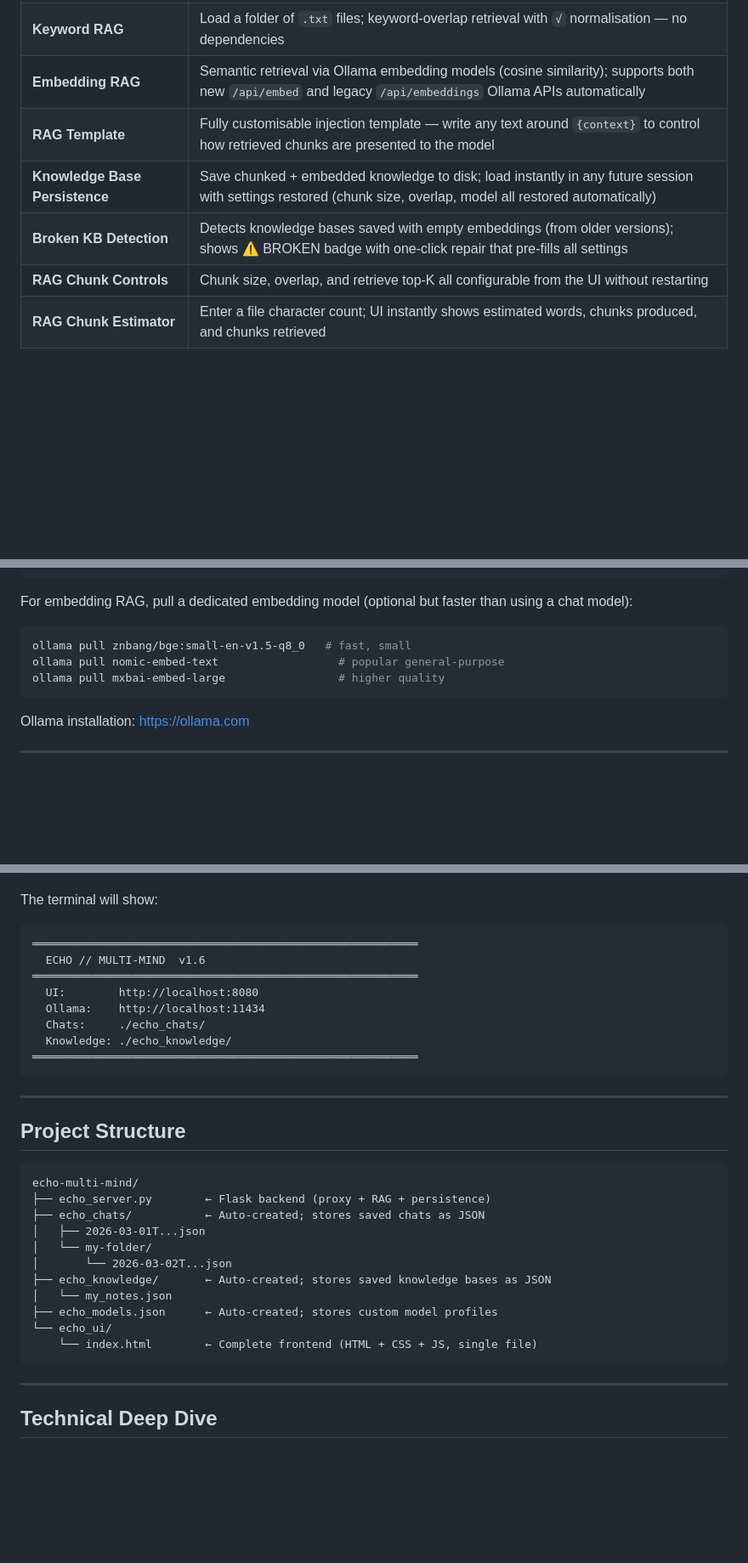
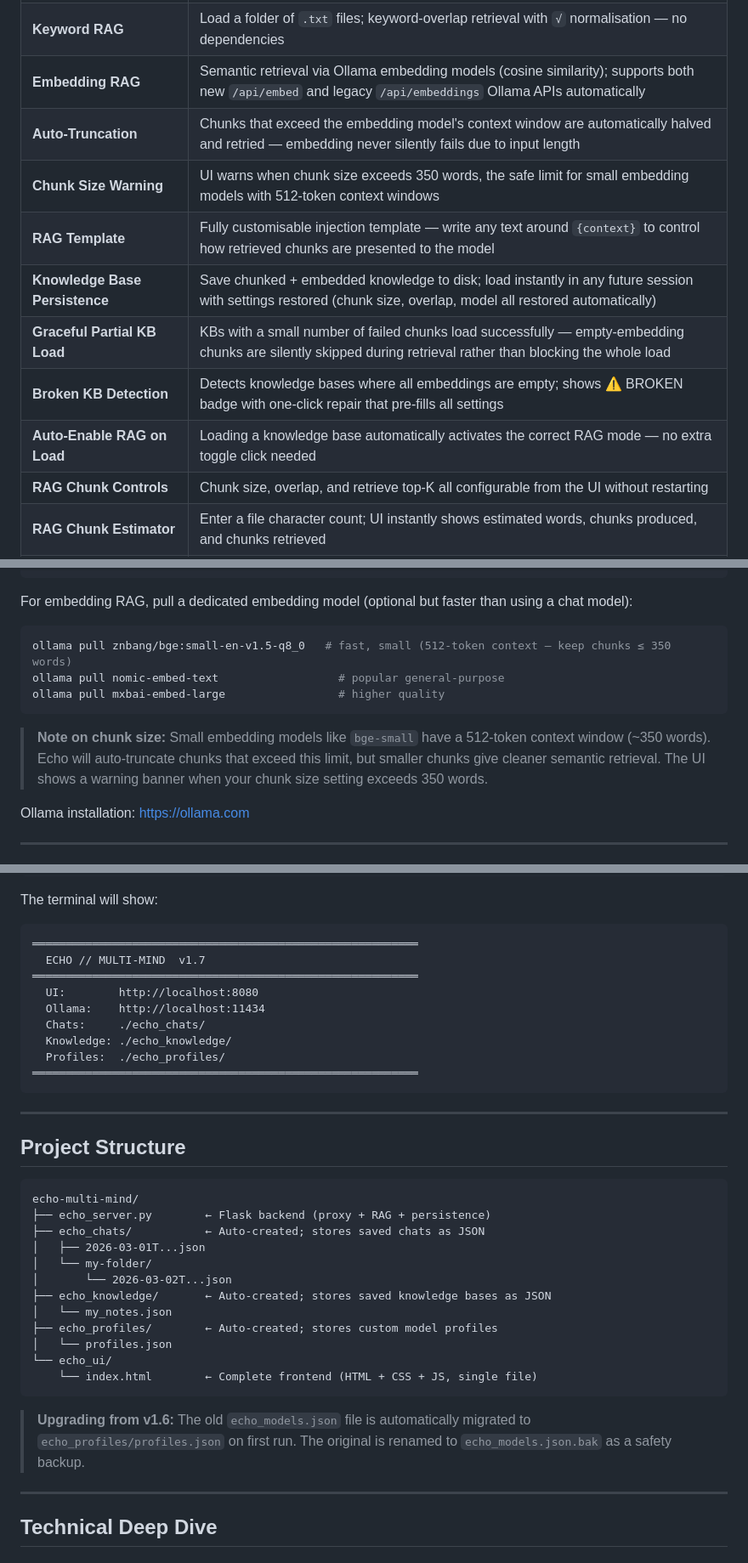
Before and after one commit to David-Ramalho/ollama-dual-chat-Interface, a Markdown page: README.md, 3 parts joined by grey strips. Shown at 85% size. Drawn GitHub-style; blank space fills up the shorter version.

````diff
--- a/README.md
+++ b/README.md
@@ -105,9 +106,13 @@ The Flask server has five jobs:
 | **AI Awareness Injection** | Optionally prepend identity text to each slot's system prompt; Standard mode (auto-generated) or Custom mode (your own template with `{name}` and `{others}` placeholders) |
 | **Keyword RAG** | Load a folder of `.txt` files; keyword-overlap retrieval with `√` normalisation — no dependencies |
 | **Embedding RAG** | Semantic retrieval via Ollama embedding models (cosine similarity); supports both new `/api/embed` and legacy `/api/embeddings` Ollama APIs automatically |
+| **Auto-Truncation** | Chunks that exceed the embedding model's context window are automatically halved and retried — embedding never silently fails due to input length |
+| **Chunk Size Warning** | UI warns when chunk size exceeds 350 words, the safe limit for small embedding models with 512-token context windows |
 | **RAG Template** | Fully customisable injection template — write any text around `{context}` to control how retrieved chunks are presented to the model |
 | **Knowledge Base Persistence** | Save chunked + embedded knowledge to disk; load instantly in any future session with settings restored (chunk size, overlap, model all restored automatically) |
-| **Broken KB Detection** | Detects knowledge bases saved with empty embeddings (from older versions); shows ⚠ BROKEN badge with one-click repair that pre-fills all settings |
+| **Graceful Partial KB Load** | KBs with a small number of failed chunks load successfully — empty-embedding chunks are silently skipped during retrieval rather than blocking the whole load |
+| **Broken KB Detection** | Detects knowledge bases where all embeddings are empty; shows ⚠ BROKEN badge with one-click repair that pre-fills all settings |
+| **Auto-Enable RAG on Load** | Loading a knowledge base automatically activates the correct RAG mode — no extra toggle click needed |
 | **RAG Chunk Controls** | Chunk size, overlap, and retrieve top-K all configurable from the UI without restarting |
 | **RAG Chunk Estimator** | Enter a file character count; UI instantly shows estimated words, chunks produced, and chunks retrieved |
 | **Embedding Progress** | Live progress bar showing chunks embedded / total during background embedding |
@@ -147,10 +152,12 @@ pip install flask requests flask-cors
 For embedding RAG, pull a dedicated embedding model (optional but faster than using a chat model):
 
 ```bash
-ollama pull znbang/bge:small-en-v1.5-q8_0   # fast, small
+ollama pull znbang/bge:small-en-v1.5-q8_0   # fast, small (512-token context — keep chunks ≤ 350 words)
 ollama pull nomic-embed-text                  # popular general-purpose
 ollama pull mxbai-embed-large                 # higher quality
 ```
+
+> **Note on chunk size:** Small embedding models like `bge-small` have a 512-token context window (~350 words). Echo will auto-truncate chunks that exceed this limit, but smaller chunks give cleaner semantic retrieval. The UI shows a warning banner when your chunk size setting exceeds 350 words.
 
 Ollama installation: https://ollama.com
 
@@ -181,12 +188,13 @@ The terminal will show:
 
 ```
 ══════════════════════════════════════════════════════════
-  ECHO // MULTI-MIND  v1.6
+  ECHO // MULTI-MIND  v1.7
 ══════════════════════════════════════════════════════════
   UI:        http://localhost:8080
   Ollama:    http://localhost:11434
   Chats:     ./echo_chats/
   Knowledge: ./echo_knowledge/
+  Profiles:  ./echo_profiles/
 ══════════════════════════════════════════════════════════
 ```
 
@@ -203,10 +211,13 @@ echo-multi-mind/
 │       └── 2026-03-02T...json
 ├── echo_knowledge/       ← Auto-created; stores saved knowledge bases as JSON
 │   └── my_notes.json
-├── echo_models.json      ← Auto-created; stores custom model profiles
+├── echo_profiles/        ← Auto-created; stores custom model profiles
+│   └── profiles.json
 └── echo_ui/
     └── index.html        ← Complete frontend (HTML + CSS + JS, single file)
 ```
+
+> **Upgrading from v1.6:** The old `echo_models.json` file is automatically migrated to `echo_profiles/profiles.json` on first run. The original is renamed to `echo_models.json.bak` as a safety backup.
 
 ---
 
````
Also changed, not shown: other parts of README.md (+42 -29 lines).
